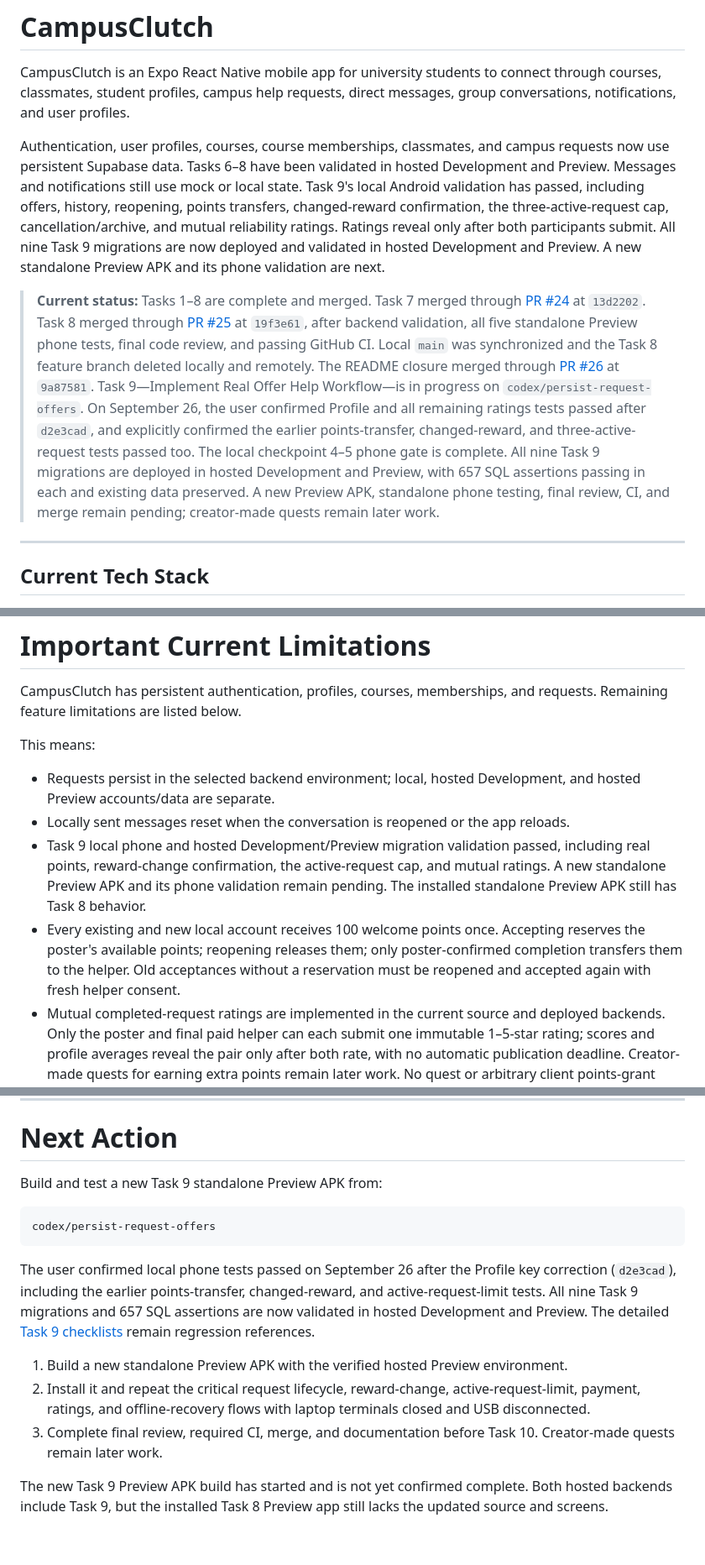
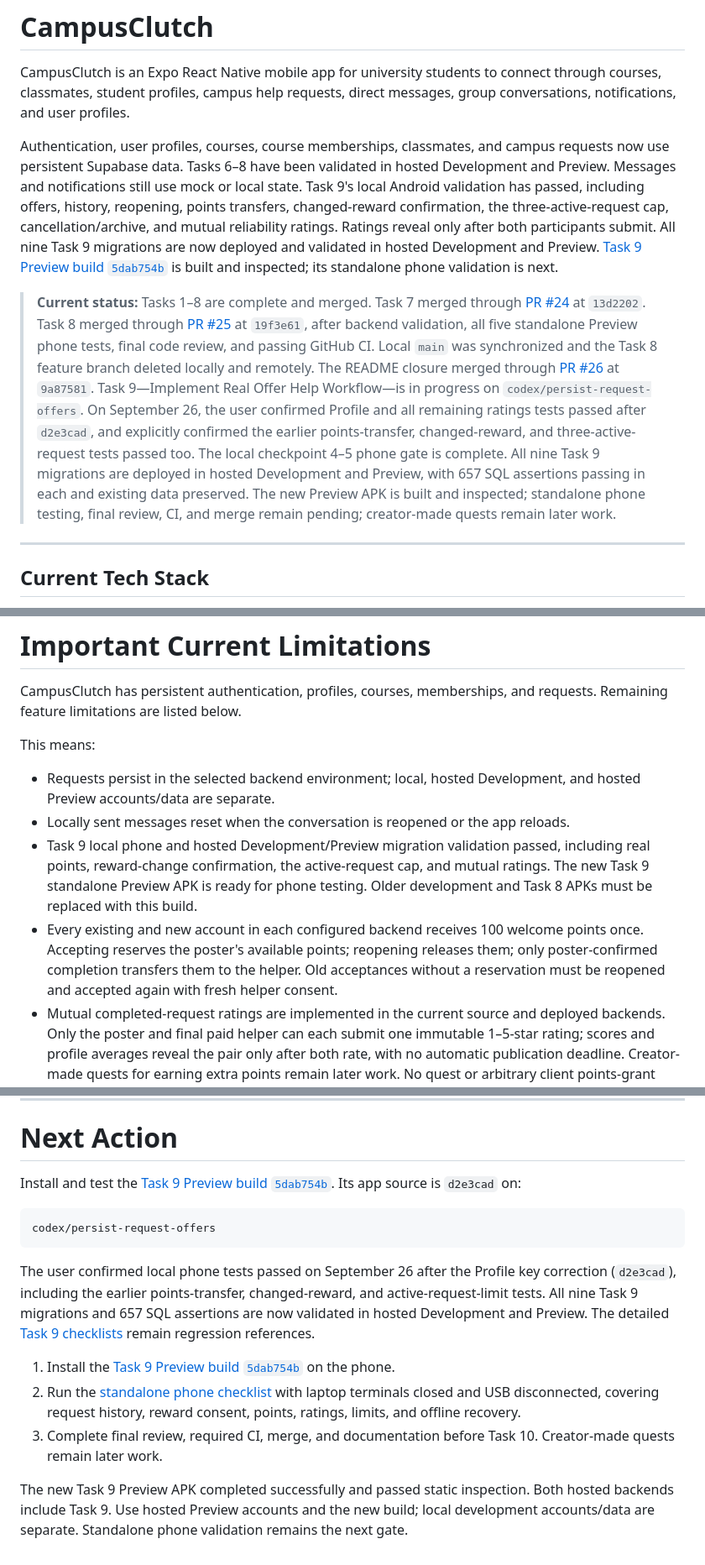
Before and after one commit to Marchosias405/CampusClutch, a Markdown page: README.md, 3 parts joined by grey strips. Shown at 84% size. Rendered like a GitHub page.

Commit message:
docs: record verified Task 9 Preview APK and phone checklist

````diff
--- a/README.md
+++ b/README.md
@@ -2,9 +2,9 @@
 
 CampusClutch is an Expo React Native mobile app for university students to connect through courses, classmates, student profiles, campus help requests, direct messages, group conversations, notifications, and user profiles.
 
-Authentication, user profiles, courses, course memberships, classmates, and campus requests now use persistent Supabase data. Tasks 6–8 have been validated in hosted Development and Preview. Messages and notifications still use mock or local state. Task 9's local Android validation has passed, including offers, history, reopening, points transfers, changed-reward confirmation, the three-active-request cap, cancellation/archive, and mutual reliability ratings. Ratings reveal only after both participants submit. All nine Task 9 migrations are now deployed and validated in hosted Development and Preview. A new standalone Preview APK and its phone validation are next.
-
-> **Current status:** Tasks 1–8 are complete and merged. Task 7 merged through [PR #24](https://github.com/Marchosias405/CampusClutch/pull/24) at `13d2202`. Task 8 merged through [PR #25](https://github.com/Marchosias405/CampusClutch/pull/25) at `19f3e61`, after backend validation, all five standalone Preview phone tests, final code review, and passing GitHub CI. Local `main` was synchronized and the Task 8 feature branch deleted locally and remotely. The README closure merged through [PR #26](https://github.com/Marchosias405/CampusClutch/pull/26) at `9a87581`. Task 9—Implement Real Offer Help Workflow—is in progress on `codex/persist-request-offers`. On September 26, the user confirmed Profile and all remaining ratings tests passed after `d2e3cad`, and explicitly confirmed the earlier points-transfer, changed-reward, and three-active-request tests passed too. The local checkpoint 4–5 phone gate is complete. All nine Task 9 migrations are deployed in hosted Development and Preview, with 657 SQL assertions passing in each and existing data preserved. A new Preview APK, standalone phone testing, final review, CI, and merge remain pending; creator-made quests remain later work.
+Authentication, user profiles, courses, course memberships, classmates, and campus requests now use persistent Supabase data. Tasks 6–8 have been validated in hosted Development and Preview. Messages and notifications still use mock or local state. Task 9's local Android validation has passed, including offers, history, reopening, points transfers, changed-reward confirmation, the three-active-request cap, cancellation/archive, and mutual reliability ratings. Ratings reveal only after both participants submit. All nine Task 9 migrations are now deployed and validated in hosted Development and Preview. [Task 9 Preview build `5dab754b`](https://expo.dev/accounts/marchosias405/projects/CampusClutch/builds/5dab754b-4ad7-446c-9272-5a30e7bd0a95) is built and inspected; its standalone phone validation is next.
+
+> **Current status:** Tasks 1–8 are complete and merged. Task 7 merged through [PR #24](https://github.com/Marchosias405/CampusClutch/pull/24) at `13d2202`. Task 8 merged through [PR #25](https://github.com/Marchosias405/CampusClutch/pull/25) at `19f3e61`, after backend validation, all five standalone Preview phone tests, final code review, and passing GitHub CI. Local `main` was synchronized and the Task 8 feature branch deleted locally and remotely. The README closure merged through [PR #26](https://github.com/Marchosias405/CampusClutch/pull/26) at `9a87581`. Task 9—Implement Real Offer Help Workflow—is in progress on `codex/persist-request-offers`. On September 26, the user confirmed Profile and all remaining ratings tests passed after `d2e3cad`, and explicitly confirmed the earlier points-transfer, changed-reward, and three-active-request tests passed too. The local checkpoint 4–5 phone gate is complete. All nine Task 9 migrations are deployed in hosted Development and Preview, with 657 SQL assertions passing in each and existing data preserved. The new Preview APK is built and inspected; standalone phone testing, final review, CI, and merge remain pending; creator-made quests remain later work.
 
 ---
 
@@ -138,8 +138,8 @@ This means:
 
 - Requests persist in the selected backend environment; local, hosted Development, and hosted Preview accounts/data are separate.
 - Locally sent messages reset when the conversation is reopened or the app reloads.
-- Task 9 local phone and hosted Development/Preview migration validation passed, including real points, reward-change confirmation, the active-request cap, and mutual ratings. A new standalone Preview APK and its phone validation remain pending. The installed standalone Preview APK still has Task 8 behavior.
-- Every existing and new local account receives 100 welcome points once. Accepting reserves the poster's available points; reopening releases them; only poster-confirmed completion transfers them to the helper. Old acceptances without a reservation must be reopened and accepted again with fresh helper consent.
+- Task 9 local phone and hosted Development/Preview migration validation passed, including real points, reward-change confirmation, the active-request cap, and mutual ratings. The new Task 9 standalone Preview APK is ready for phone testing. Older development and Task 8 APKs must be replaced with this build.
+- Every existing and new account in each configured backend receives 100 welcome points once. Accepting reserves the poster's available points; reopening releases them; only poster-confirmed completion transfers them to the helper. Old acceptances without a reservation must be reopened and accepted again with fresh helper consent.
 - Mutual completed-request ratings are implemented in the current source and deployed backends. Only the poster and final paid helper can each submit one immutable 1–5-star rating; scores and profile averages reveal the pair only after both rate, with no automatic publication deadline. Creator-made quests for earning extra points remain later work. No quest or arbitrary client points-grant action is implemented.
 - Course membership persists; current/previous courses derive from membership and academic-term state.
 - Classmates load from real course membership with backend visibility rules.
@@ -1907,7 +1907,7 @@ CampusClutch still needs:
 
 # Next Action
 
-Build and test a new Task 9 standalone Preview APK from:
+Install and test the [Task 9 Preview build `5dab754b`](https://expo.dev/accounts/marchosias405/projects/CampusClutch/builds/5dab754b-4ad7-446c-9272-5a30e7bd0a95). Its app source is `d2e3cad` on:
 
 ```text
 codex/persist-request-offers
@@ -1915,8 +1915,8 @@ codex/persist-request-offers
 
 The user confirmed local phone tests passed on September 26 after the Profile key correction (`d2e3cad`), including the earlier points-transfer, changed-reward, and active-request-limit tests. All nine Task 9 migrations and 657 SQL assertions are now validated in hosted Development and Preview. The detailed [Task 9 checklists](docs/task-9-offers.md#checkpoint-5-phone-checklist) remain regression references.
 
-1. Build a new standalone Preview APK with the verified hosted Preview environment.
-2. Install it and repeat the critical request lifecycle, reward-change, active-request-limit, payment, ratings, and offline-recovery flows with laptop terminals closed and USB disconnected.
+1. Install the [Task 9 Preview build `5dab754b`](https://expo.dev/accounts/marchosias405/projects/CampusClutch/builds/5dab754b-4ad7-446c-9272-5a30e7bd0a95) on the phone.
+2. Run the [standalone phone checklist](docs/task-9-offers.md#standalone-preview-phone-checklist) with laptop terminals closed and USB disconnected, covering request history, reward consent, points, ratings, limits, and offline recovery.
 3. Complete final review, required CI, merge, and documentation before Task 10. Creator-made quests remain later work.
 
-The new Task 9 Preview APK build has started and is not yet confirmed complete. Both hosted backends include Task 9, but the installed Task 8 Preview app still lacks the updated source and screens.
+The new Task 9 Preview APK completed successfully and passed static inspection. Both hosted backends include Task 9. Use hosted Preview accounts and the new build; local development accounts/data are separate. Standalone phone validation remains the next gate.
````
Also changed, not shown: other parts of README.md (+7 -7 lines), docs/task-9-offers.md (+28 -7 lines).
